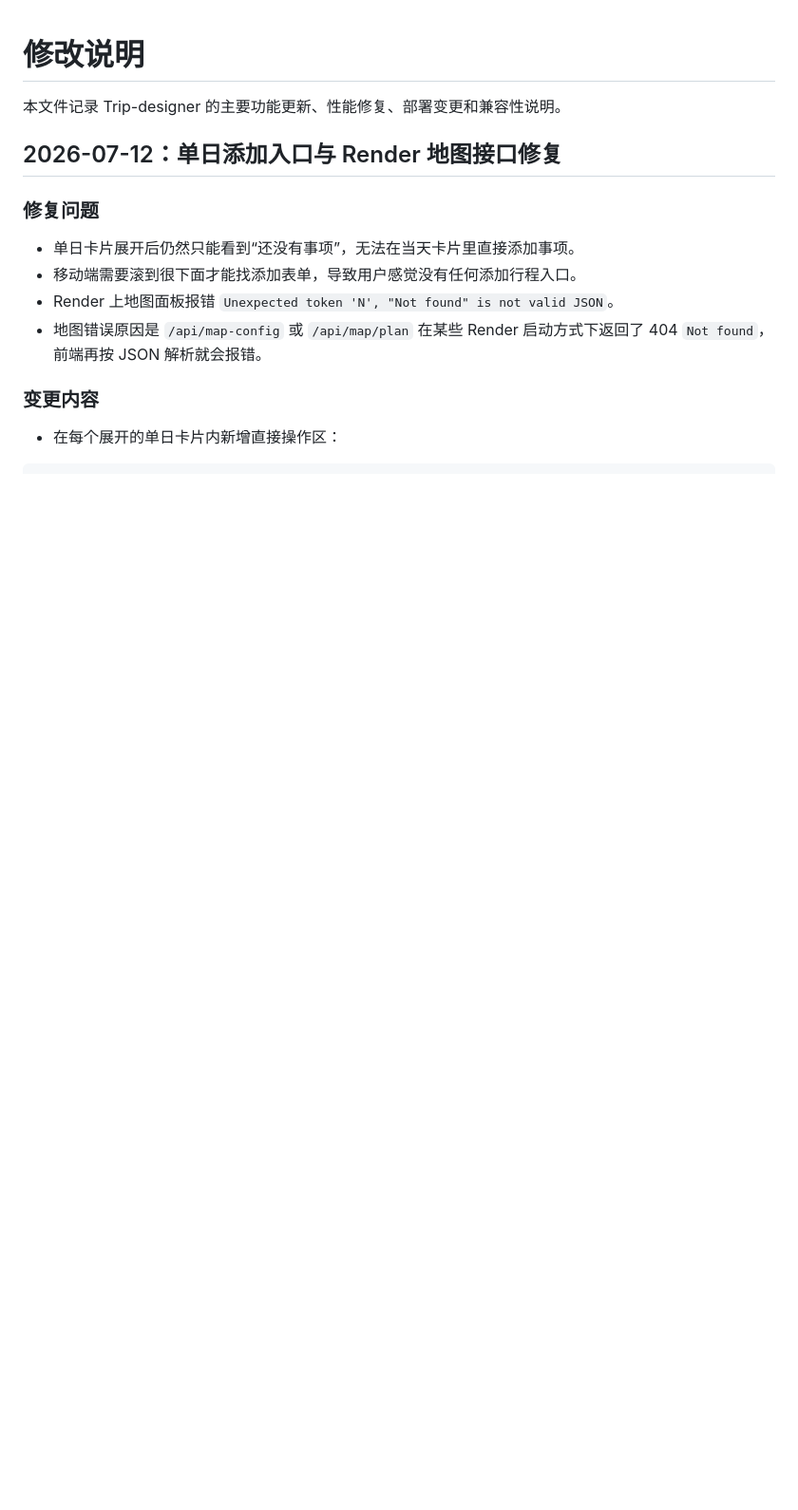
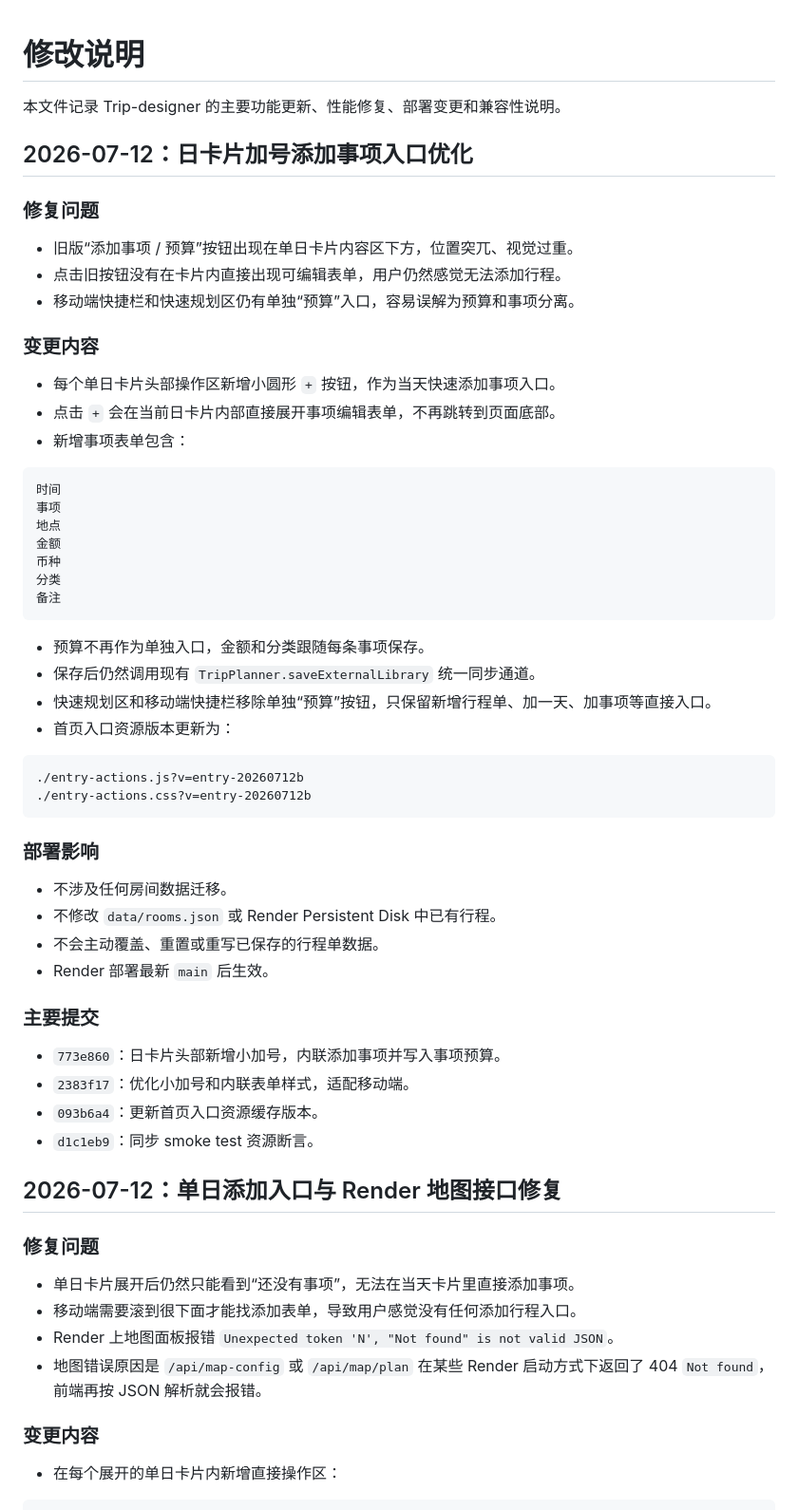
Before and after one commit to CuSO4-5-H2O/Trip-designer, a Markdown page: CHANGELOG.md, the part around the change. Shown at 95% size. Drawn GitHub-style; blank space fills up the shorter version.

Commit message:
Document day card plus activity entry

````diff
--- a/CHANGELOG.md
+++ b/CHANGELOG.md
@@ -1,6 +1,54 @@
 # 修改说明
 
 本文件记录 Trip-designer 的主要功能更新、性能修复、部署变更和兼容性说明。
+
+## 2026-07-12：日卡片加号添加事项入口优化
+
+### 修复问题
+
+- 旧版“添加事项 / 预算”按钮出现在单日卡片内容区下方，位置突兀、视觉过重。
+- 点击旧按钮没有在卡片内直接出现可编辑表单，用户仍然感觉无法添加行程。
+- 移动端快捷栏和快速规划区仍有单独“预算”入口，容易误解为预算和事项分离。
+
+### 变更内容
+
+- 每个单日卡片头部操作区新增小圆形 `+` 按钮，作为当天快速添加事项入口。
+- 点击 `+` 会在当前日卡片内部直接展开事项编辑表单，不再跳转到页面底部。
+- 新增事项表单包含：
+
+```text
+时间
+事项
+地点
+金额
+币种
+分类
+备注
+```
+
+- 预算不再作为单独入口，金额和分类跟随每条事项保存。
+- 保存后仍然调用现有 `TripPlanner.saveExternalLibrary` 统一同步通道。
+- 快速规划区和移动端快捷栏移除单独“预算”按钮，只保留新增行程单、加一天、加事项等直接入口。
+- 首页入口资源版本更新为：
+
+```text
+./entry-actions.js?v=entry-20260712b
+./entry-actions.css?v=entry-20260712b
+```
+
+### 部署影响
+
+- 不涉及任何房间数据迁移。
+- 不修改 `data/rooms.json` 或 Render Persistent Disk 中已有行程。
+- 不会主动覆盖、重置或重写已保存的行程单数据。
+- Render 部署最新 `main` 后生效。
+
+### 主要提交
+
+- `773e860`：日卡片头部新增小加号，内联添加事项并写入事项预算。
+- `2383f17`：优化小加号和内联表单样式，适配移动端。
+- `093b6a4`：更新首页入口资源缓存版本。
+- `d1c1eb9`：同步 smoke test 资源断言。
 
 ## 2026-07-12：单日添加入口与 Render 地图接口修复
 
````
